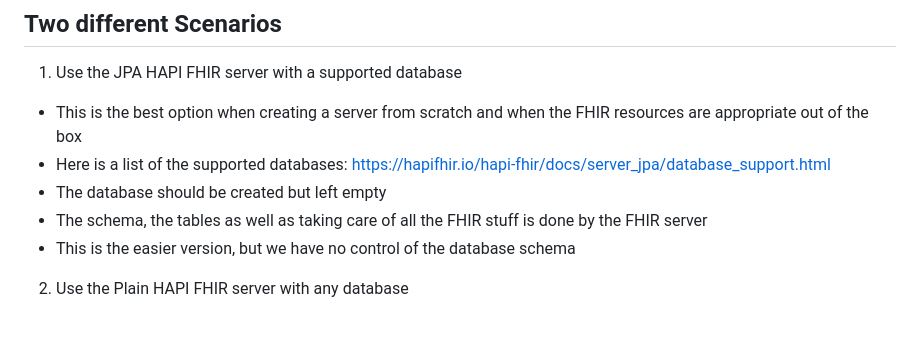
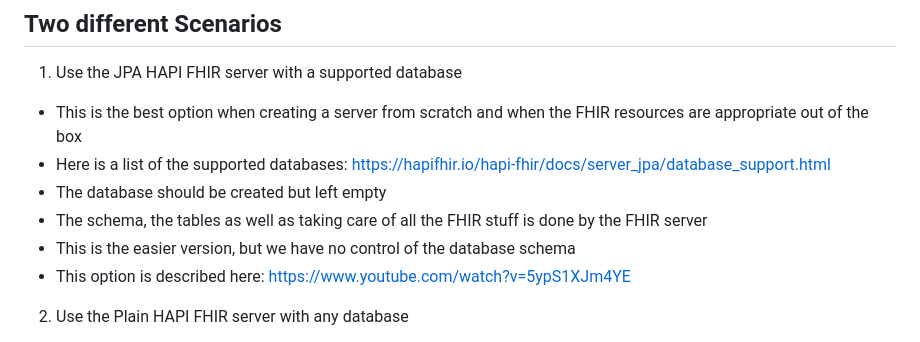
Before and after one commit to rafamayo/Workshop-UPNA-2024, a Markdown page: Setup.md, the part around the change. Drawn GitHub-style.

```diff
--- a/Setup.md
+++ b/Setup.md
@@ -16,6 +16,7 @@
   + The database should be created but left empty
   + The schema, the tables as well as taking care of all the FHIR stuff is done by the FHIR server
   + This is the easier version, but we have no control of the database schema
+  + This option is described here: https://www.youtube.com/watch?v=5ypS1XJm4YE
 2. Use the Plain HAPI FHIR server with any database
   + This is the best option when a legacy database exists or when we want to control the schema of the database
   + Also the best option when the FHIR resources not appropriate for our application
```
